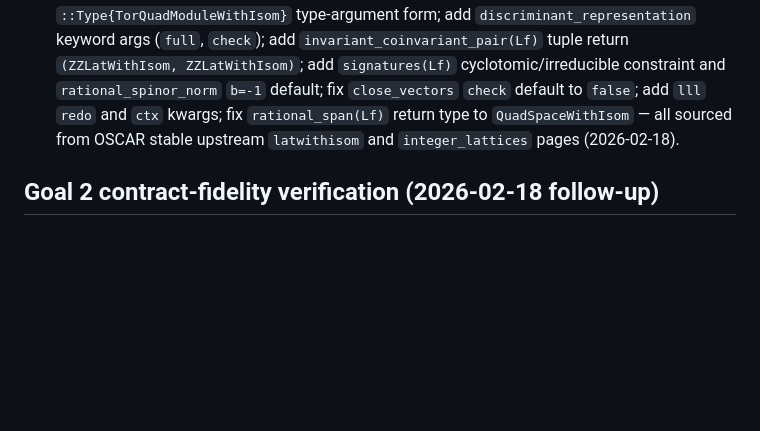
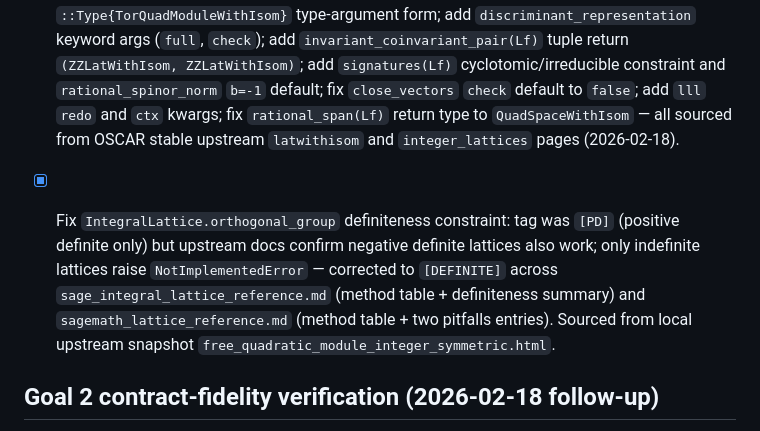
Before and after one commit to dzackgarza/lattice_interface, a Markdown page: docs/TODO.md, the part around the change. Rendered like a GitHub page; blank space fills up the shorter version.

Commit message:
docs: correct IntegralLattice.orthogonal_group definiteness constraint from [PD] to [DEFINITE]
Upstream docs for IntegralLattice.orthogonal_group confirm that automatic
generator computation works for both positive definite AND negative definite
lattices; only indefinite lattices raise NotImplementedError. Previous
documentation incorrectly tagged this method as [PD only] in three locations.

Fixed in:
- docs/sage/integral_lattice/sage_integral_lattice_reference.md: method table
  tags updated to [DEFINITE]; definiteness summary row for ND now correctly
  lists orthogonal_group as available; INDEF row updated to name the error.
- docs/sage/lattice/sagemath_lattice_reference.md: method table tag corrected;
  two pitfalls entries reworded from 'positive definite' to 'definite'.

Source: local upstream snapshot
docs/sage/integral_lattice/upstream/free_quadratic_module_integer_symmetric.html
(orthogonal_group docs example shows negative definite A2(-1) succeeding;
indefinite U raises NotImplementedError explicitly).

```diff
--- a/docs/TODO.md
+++ b/docs/TODO.md
@@ -19,6 +19,8 @@ Real work needed.
 - [x] Add typed signatures and tuple return shapes for `TorQuadModuleWithIsom` submodule/aut-group methods (`sub`, `primary_part`, `orthogonal_submodule` return `(TorQuadModuleWithIsom, TorQuadModuleMap)`; `automorphism_group_with_inclusion` returns `(AutomorphismGroup{TorQuadModule}, GAPGroupHomomorphism)`) — sourced from OSCAR stable upstream `torquadmodwithisom` page (2026-02-18).
 - [x] Fix `discriminant_group(Lf)` return type to `(TorQuadModule, AutomorphismGroupElem)` and `::Type{TorQuadModuleWithIsom}` type-argument form; add `discriminant_representation` keyword args (`full`, `check`); add `invariant_coinvariant_pair(Lf)` tuple return `(ZZLatWithIsom, ZZLatWithIsom)`; add `signatures(Lf)` cyclotomic/irreducible constraint and `rational_spinor_norm` `b=-1` default; fix `close_vectors` `check` default to `false`; add `lll` `redo` and `ctx` kwargs; fix `rational_span(Lf)` return type to `QuadSpaceWithIsom` — all sourced from OSCAR stable upstream `latwithisom` and `integer_lattices` pages (2026-02-18).
 
+- [x] Fix `IntegralLattice.orthogonal_group` definiteness constraint: tag was `[PD]` (positive definite only) but upstream docs confirm negative definite lattices also work; only indefinite lattices raise `NotImplementedError` — corrected to `[DEFINITE]` across `sage_integral_lattice_reference.md` (method table + definiteness summary) and `sagemath_lattice_reference.md` (method table + two pitfalls entries). Sourced from local upstream snapshot `free_quadratic_module_integer_symmetric.html`.
+
 ## Goal 2 contract-fidelity verification (2026-02-18 follow-up)
 
 - [x] Verified `torquadmodwithisom.md` local snapshot already has `submodules(::TorQuadModuleWithIsom; quotype::Vector{Int}=Int[])` keyword contract — Julia references and checklist are consistent with local snapshot.
```
Also changed, not shown: 2 other files.
